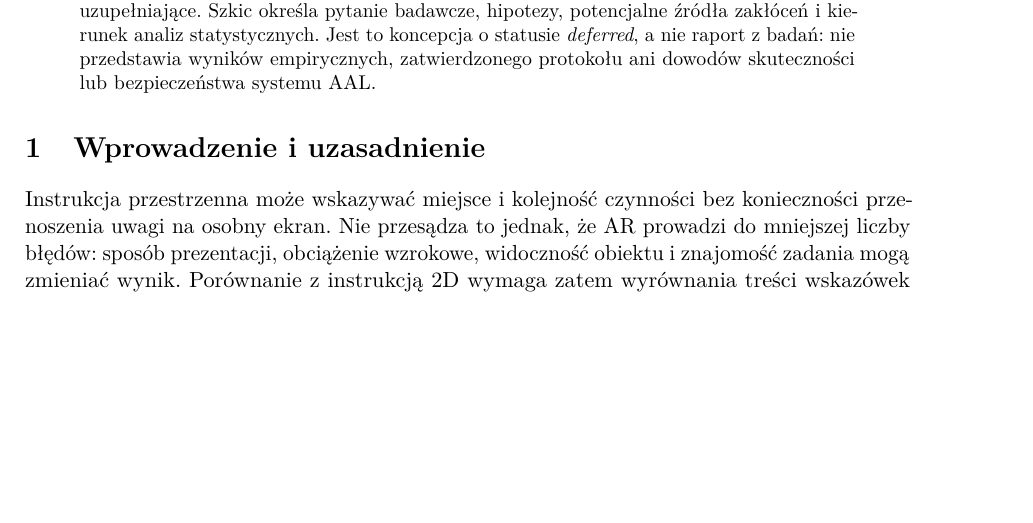
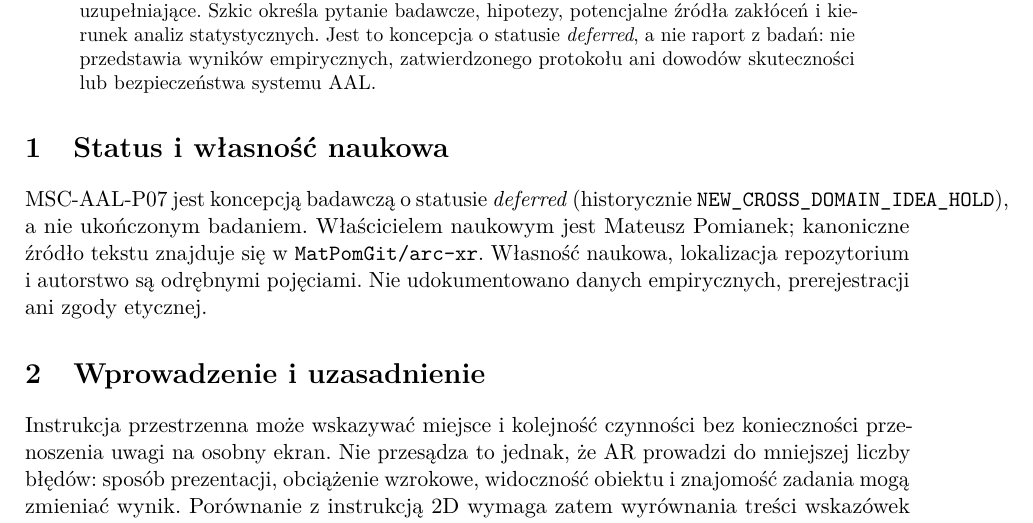
Before and after one commit to MatPomGit/arc-xr, a LaTeX paper (manuscripts/MSC-AAL-P07/main.tex): part of page 1 of 4, cut so that both start at the same text, the shorter picture padded with empty space. Compiled offline with pdfLaTeX.

Commit message:
docs(paper): retain explicit ownership and deferred status in revised outline

```diff
--- a/manuscripts/MSC-AAL-P07/main.tex
+++ b/manuscripts/MSC-AAL-P07/main.tex
@@ -31,6 +31,9 @@
 \begin{abstract}
 Przedstawiono koncepcję porównania przestrzennych wskazówek rzeczywistości rozszerzonej (AR) z instrukcjami ekranowymi 2D podczas wykonywania krótkich, neutralnych i niskiego ryzyka sekwencji czynności domowych. Proponowany kontrast dotyczy udziału poprawnie wykonanych kroków; pominięcia, czas i przerwania sekwencji stanowią wyniki uzupełniające. Szkic określa pytanie badawcze, hipotezy, potencjalne źródła zakłóceń i kierunek analiz statystycznych. Jest to koncepcja o statusie \textit{deferred}, a nie raport z badań: nie przedstawia wyników empirycznych, zatwierdzonego protokołu ani dowodów skuteczności lub bezpieczeństwa systemu AAL.
 \end{abstract}
+
+\section{Status i własność naukowa}
+MSC-AAL-P07 jest koncepcją badawczą o statusie \textit{deferred} (historycznie \texttt{NEW\_CROSS\_DOMAIN\_IDEA\_HOLD}), a nie ukończonym badaniem. Właścicielem naukowym jest Mateusz Pomianek; kanoniczne źródło tekstu znajduje się w \texttt{MatPomGit/arc-xr}. Własność naukowa, lokalizacja repozytorium i autorstwo są odrębnymi pojęciami. Nie udokumentowano danych empirycznych, prerejestracji ani zgody etycznej.
 
 \section{Wprowadzenie i uzasadnienie}
 Instrukcja przestrzenna może wskazywać miejsce i kolejność czynności bez konieczności przenoszenia uwagi na osobny ekran. Nie przesądza to jednak, że AR prowadzi do mniejszej liczby błędów: sposób prezentacji, obciążenie wzrokowe, widoczność obiektu i znajomość zadania mogą zmieniać wynik. Porównanie z instrukcją 2D wymaga zatem wyrównania treści wskazówek oraz jawnego rozdzielenia jakości interfejsu od zachowania uczestnika.
```
